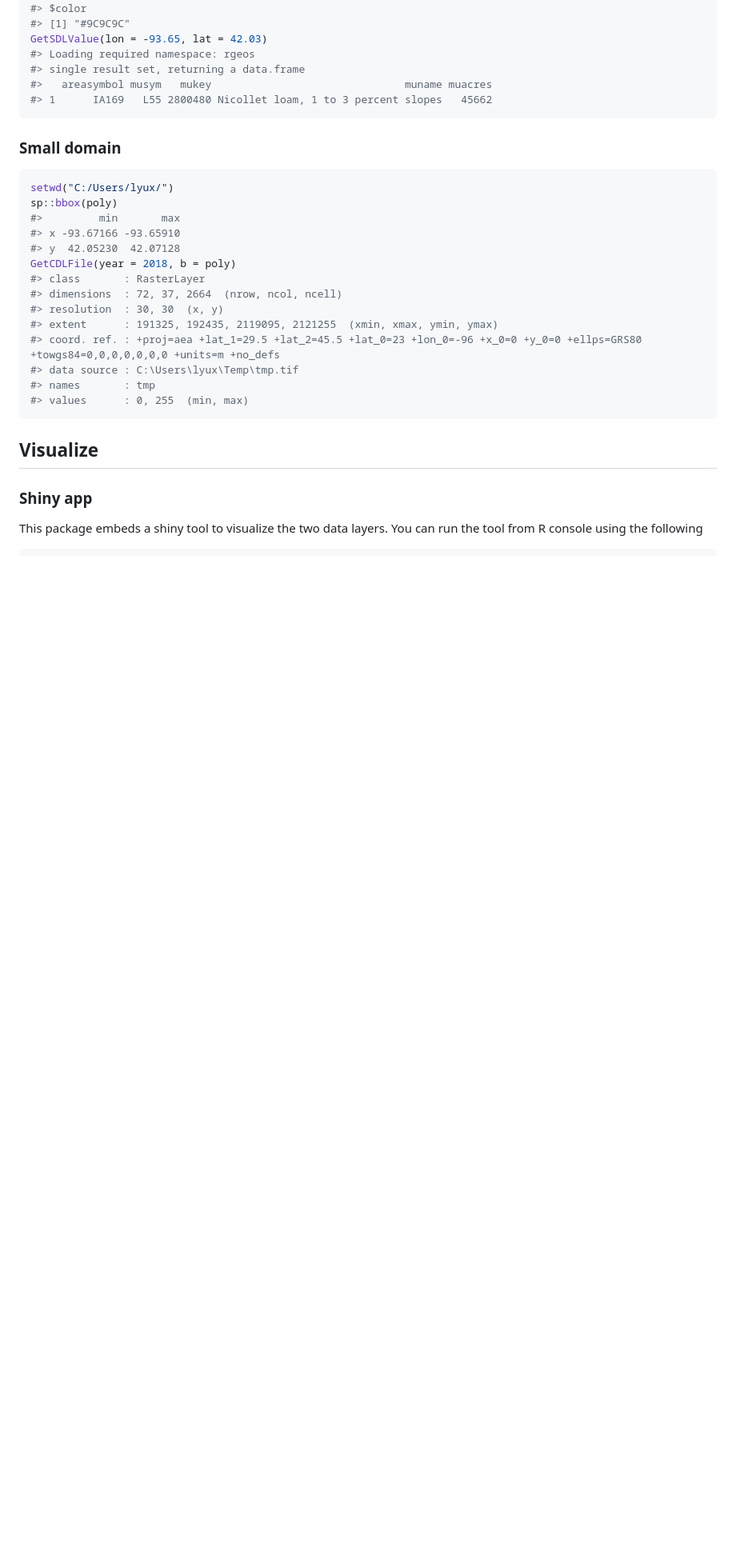
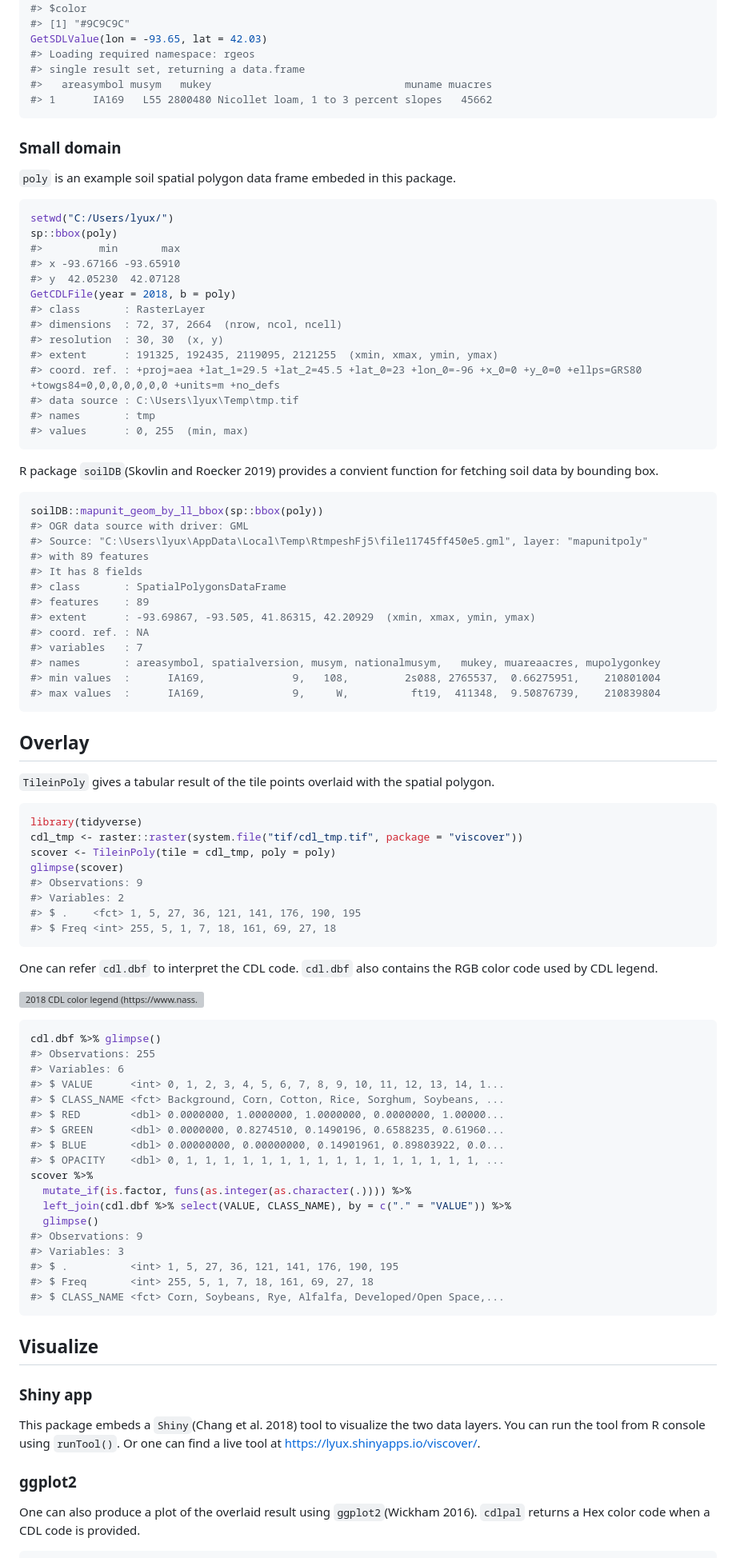
Before and after one commit to XiaodanLyu/viscover, a Markdown page: README.md, the part around the change printed below. Shown: that part at 80% size. Rendered like a GitHub page; blank space fills up the shorter version; grey boxes are pictures that could not be loaded.

````diff
--- a/README.md
+++ b/README.md
@@ -37,6 +37,9 @@ GetSDLValue(lon = -93.65, lat = 42.03)
 
 ### Small domain
 
+`poly` is an example soil spatial polygon data frame embeded in this
+package.
+
 ``` r
 setwd("C:/Users/lyux/")
 sp::bbox(poly)
@@ -54,11 +57,80 @@ GetCDLFile(year = 2018, b = poly)
 #> values      : 0, 255  (min, max)
 ```
 
+R package `soilDB`(Skovlin and Roecker 2019) provides a convient
+function for fetching soil data by bounding box.
+
+``` r
+soilDB::mapunit_geom_by_ll_bbox(sp::bbox(poly))
+#> OGR data source with driver: GML
+#> Source: "C:\Users\lyux\AppData\Local\Temp\RtmpeshFj5\file11745ff450e5.gml", layer: "mapunitpoly"
+#> with 89 features
+#> It has 8 fields
+#> class       : SpatialPolygonsDataFrame
+#> features    : 89
+#> extent      : -93.69867, -93.505, 41.86315, 42.20929  (xmin, xmax, ymin, ymax)
+#> coord. ref. : NA
+#> variables   : 7
+#> names       : areasymbol, spatialversion, musym, nationalmusym,   mukey, muareaacres, mupolygonkey
+#> min values  :      IA169,              9,   108,         2s088, 2765537,  0.66275951,    210801004
+#> max values  :      IA169,              9,     W,          ft19,  411348,  9.50876739,    210839804
+```
+
+## Overlay
+
+`TileinPoly` gives a tabular result of the tile points overlaid with the
+spatial polygon.
+
+``` r
+library(tidyverse)
+cdl_tmp <- raster::raster(system.file("tif/cdl_tmp.tif", package = "viscover"))
+scover <- TileinPoly(tile = cdl_tmp, poly = poly)
+glimpse(scover)
+#> Observations: 9
+#> Variables: 2
+#> $ .    <fct> 1, 5, 27, 36, 121, 141, 176, 190, 195
+#> $ Freq <int> 255, 5, 1, 7, 18, 161, 69, 27, 18
+```
+
+One can refer `cdl.dbf` to interpret the CDL code. `cdl.dbf` also
+contains the RGB color code used by CDL legend.
+
+![2018 CDL color
+legend (https://www.nass.usda.gov/Research_and_Science/Cropland/docs/US_2018_CDL_legend.jpg)](https://www.nass.usda.gov/Research_and_Science/Cropland/docs/US_2018_CDL_legend.jpg)
+
+``` r
+cdl.dbf %>% glimpse()
+#> Observations: 255
+#> Variables: 6
+#> $ VALUE      <int> 0, 1, 2, 3, 4, 5, 6, 7, 8, 9, 10, 11, 12, 13, 14, 1...
+#> $ CLASS_NAME <fct> Background, Corn, Cotton, Rice, Sorghum, Soybeans, ...
+#> $ RED        <dbl> 0.0000000, 1.0000000, 1.0000000, 0.0000000, 1.00000...
+#> $ GREEN      <dbl> 0.0000000, 0.8274510, 0.1490196, 0.6588235, 0.61960...
+#> $ BLUE       <dbl> 0.00000000, 0.00000000, 0.14901961, 0.89803922, 0.0...
+#> $ OPACITY    <dbl> 0, 1, 1, 1, 1, 1, 1, 1, 1, 1, 1, 1, 1, 1, 1, 1, 1, ...
+scover %>%
+  mutate_if(is.factor, funs(as.integer(as.character(.)))) %>%
+  left_join(cdl.dbf %>% select(VALUE, CLASS_NAME), by = c("." = "VALUE")) %>%
+  glimpse()
+#> Observations: 9
+#> Variables: 3
+#> $ .          <int> 1, 5, 27, 36, 121, 141, 176, 190, 195
+#> $ Freq       <int> 255, 5, 1, 7, 18, 161, 69, 27, 18
+#> $ CLASS_NAME <fct> Corn, Soybeans, Rye, Alfalfa, Developed/Open Space,...
+```
+
 ## Visualize
 
 ### Shiny app
 
-This package embeds a shiny tool to visualize the two data layers. You
-can run the tool from R console using the following
+This package embeds a `Shiny`(Chang et al. 2018) tool to visualize the
+two data layers. You can run the tool from R console using `runTool()`.
+Or one can find a live tool at <https://lyux.shinyapps.io/viscover/>.
+
+### ggplot2
+
+One can also produce a plot of the overlaid result using
+`ggplot2`(Wickham 2016). `cdlpal` returns a Hex color code when a CDL
+code is provided.
 
 ``` r
````
Also changed, not shown: other parts of README.md (+36 -2 lines), figures/unnamed-chunk-7-1.png (added).
